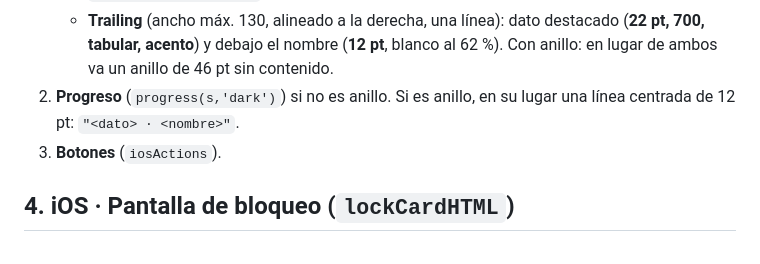
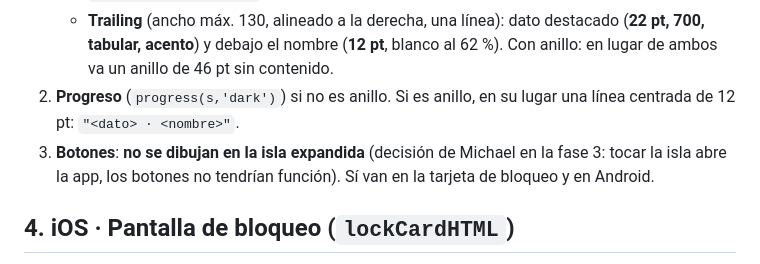
Before and after one commit to VMichael1999/live_island, a Markdown page: docs/design/LECTURA_DEL_HTML.md, the part around the change. GitHub-like rendering.

```diff
--- a/docs/design/LECTURA_DEL_HTML.md
+++ b/docs/design/LECTURA_DEL_HTML.md
@@ -58,7 +58,7 @@ Contenedor: negro, ancho `min(360, 100 %)`, **radio 44**, relleno `16 20 18`, se
    - **Centro**: título (**15 pt, 600**, interlínea 1.25, puede ocupar 2 líneas) y subtítulo (**13 pt**, `rgba(255,255,255,.62)`, una línea con elipsis).
    - **Trailing** (ancho máx. 130, alineado a la derecha, una línea): dato destacado (**22 pt, 700, tabular, acento**) y debajo el nombre (**12 pt**, blanco al 62 %). Con anillo: en lugar de ambos va un anillo de 46 pt sin contenido.
 2. **Progreso** (`progress(s,'dark')`) si no es anillo. Si es anillo, en su lugar una línea centrada de 12 pt: `"<dato> · <nombre>"`.
-3. **Botones** (`iosActions`).
+3. **Botones**: **no se dibujan en la isla expandida** (decisión de Michael en la fase 3: tocar la isla abre la app, los botones no tendrían función). Sí van en la tarjeta de bloqueo y en Android.
 
 ## 4. iOS · Pantalla de bloqueo (`lockCardHTML`)
 
```
Also changed, not shown: docs/contract/README.md (+3 -1 lines), docs/design/DESVIACIONES.md (+15 -0 lines).
